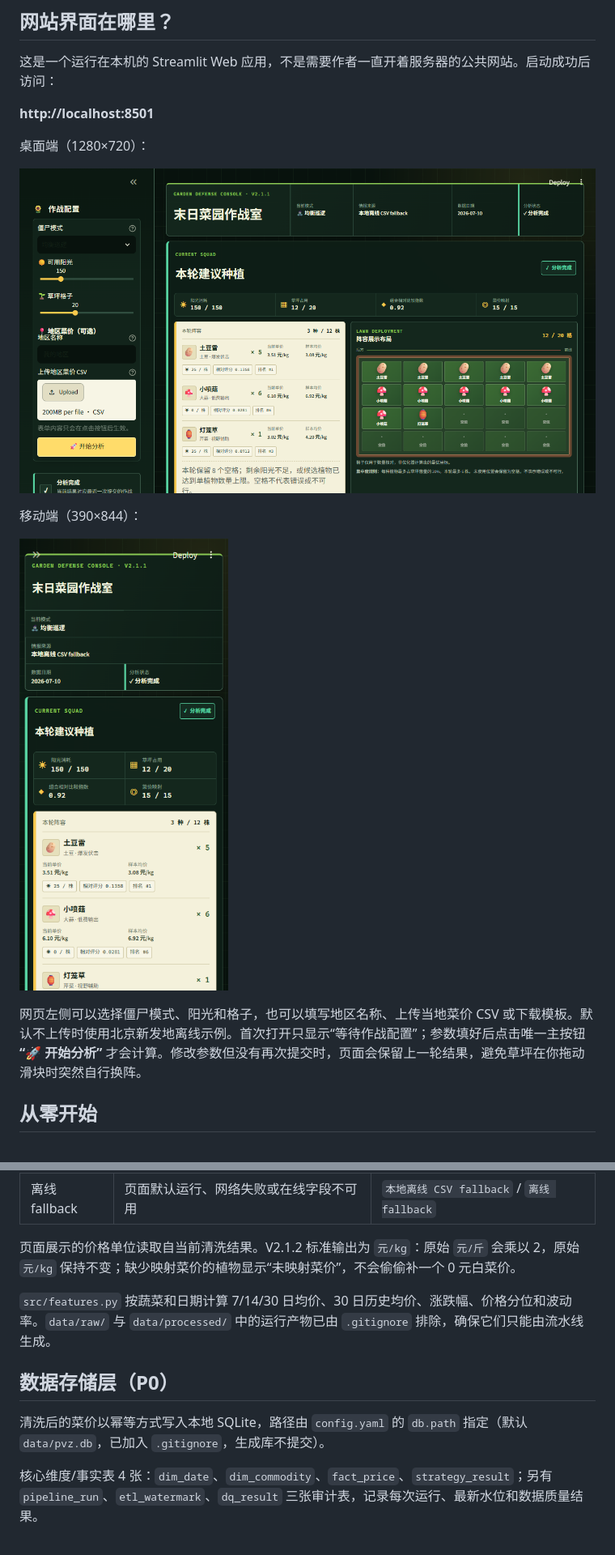
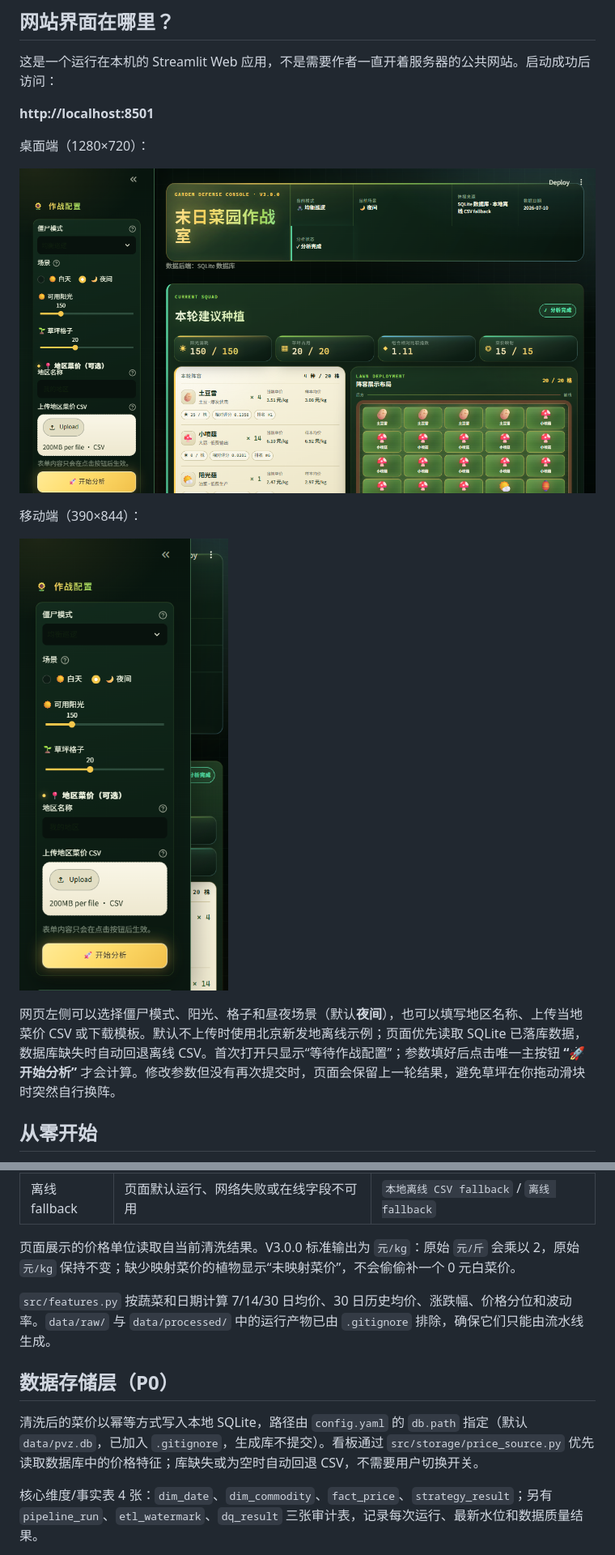
Before and after one commit to mz579/pvz-economy-engine, a Markdown page: README.md, 2 parts joined by grey strips. Shown at 81% size. GitHub-like rendering; pictures changed too: docs/screenshots/dashboard-mobile.png, docs/screenshots/dashboard.png.

```diff
--- a/README.md
+++ b/README.md
@@ -111,7 +116,7 @@ Windows 启动窗口需要在使用期间保持打开，它就是本地网站的
 
 ![末日菜园作战室移动端界面](docs/screenshots/dashboard-mobile.png)
 
-网页左侧可以选择僵尸模式、阳光和格子，也可以填写地区名称、上传当地菜价 CSV 或下载模板。默认不上传时使用北京新发地离线示例。首次打开只显示“等待作战配置”；参数填好后点击唯一主按钮 **“🚀 开始分析”** 才会计算。修改参数但没有再次提交时，页面会保留上一轮结果，避免草坪在你拖动滑块时突然自行换阵。
+网页左侧可以选择僵尸模式、阳光、格子和昼夜场景（默认**夜间**），也可以填写地区名称、上传当地菜价 CSV 或下载模板。默认不上传时使用北京新发地离线示例；页面优先读取 SQLite 已落库数据，数据库缺失时自动回退离线 CSV。首次打开只显示“等待作战配置”；参数填好后点击唯一主按钮 **“🚀 开始分析”** 才会计算。修改参数但没有再次提交时，页面会保留上一轮结果，避免草坪在你拖动滑块时突然自行换阵。
 
 ## 从零开始
 
@@ -181,13 +186,13 @@ python cli.py --online --mode "尸潮来袭" --sun 200 --cells 25
 | 用户 CSV | 在侧栏上传任意地区菜价并提交分析 | `用户上传 · 地区名` / `用户 CSV` |
 | 离线 fallback | 页面默认运行、网络失败或在线字段不可用 | `本地离线 CSV fallback` / `离线 fallback` |
 
-页面展示的价格单位读取自当前清洗结果。V2.1.2 标准输出为 `元/kg`：原始 `元/斤` 会乘以 2，原始 `元/kg` 保持不变；缺少映射菜价的植物显示“未映射菜价”，不会偷偷补一个 0 元白菜价。
+页面展示的价格单位读取自当前清洗结果。V3.0.0 标准输出为 `元/kg`：原始 `元/斤` 会乘以 2，原始 `元/kg` 保持不变；缺少映射菜价的植物显示“未映射菜价”，不会偷偷补一个 0 元白菜价。
 
 `src/features.py` 按蔬菜和日期计算 7/14/30 日均价、30 日历史均价、涨跌幅、价格分位和波动率。`data/raw/` 与 `data/processed/` 中的运行产物已由 `.gitignore` 排除，确保它们只能由流水线生成。
 
 ## 数据存储层（P0）
 
-清洗后的菜价以幂等方式写入本地 SQLite，路径由 `config.yaml` 的 `db.path` 指定（默认 `data/pvz.db`，已加入 `.gitignore`，生成库不提交）。
+清洗后的菜价以幂等方式写入本地 SQLite，路径由 `config.yaml` 的 `db.path` 指定（默认 `data/pvz.db`，已加入 `.gitignore`，生成库不提交）。看板通过 `src/storage/price_source.py` 优先读取数据库中的价格特征；库缺失或为空时自动回退 CSV，不需要用户切换开关。
 
 核心维度/事实表 4 张：`dim_date`、`dim_commodity`、`fact_price`、`strategy_result`；另有 `pipeline_run`、`etl_watermark`、`dq_result` 三张审计表，记录每次运行、最新水位和数据质量结果。
 
```
Also changed, not shown: other parts of README.md (+33 -15 lines), RELEASE_NOTES.md (+12 -2 lines), 8 other files.
